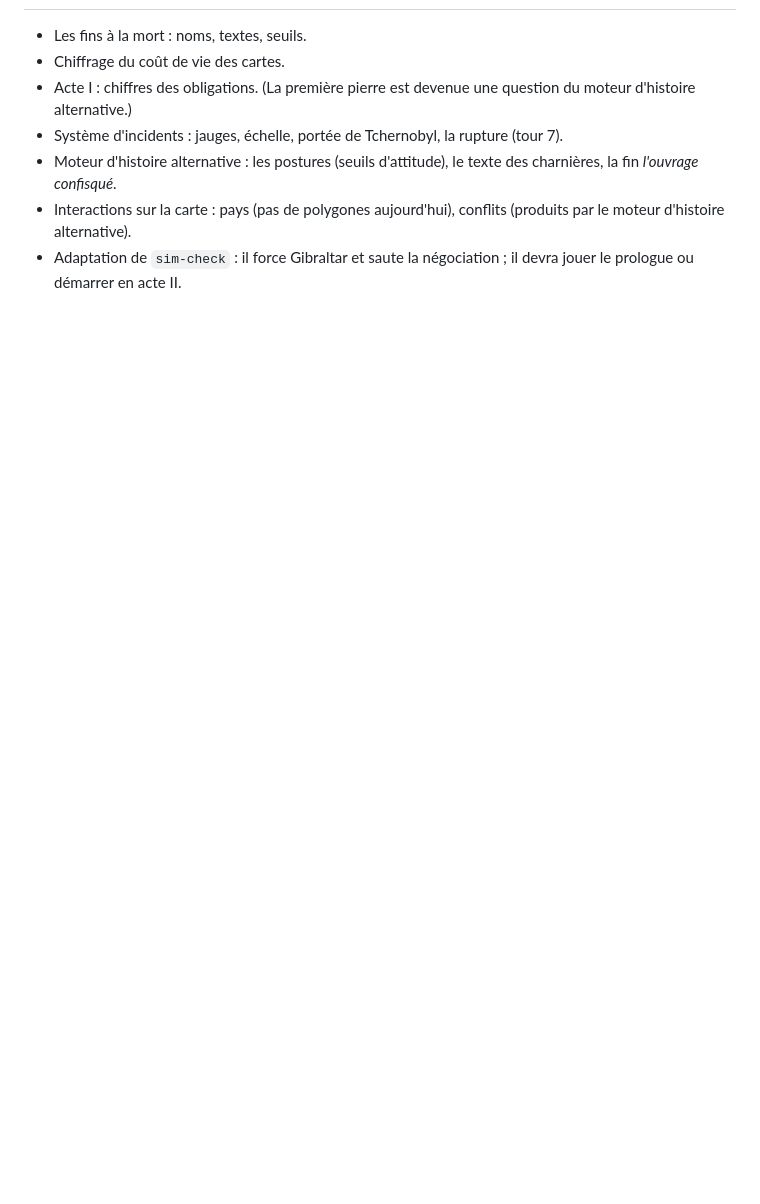
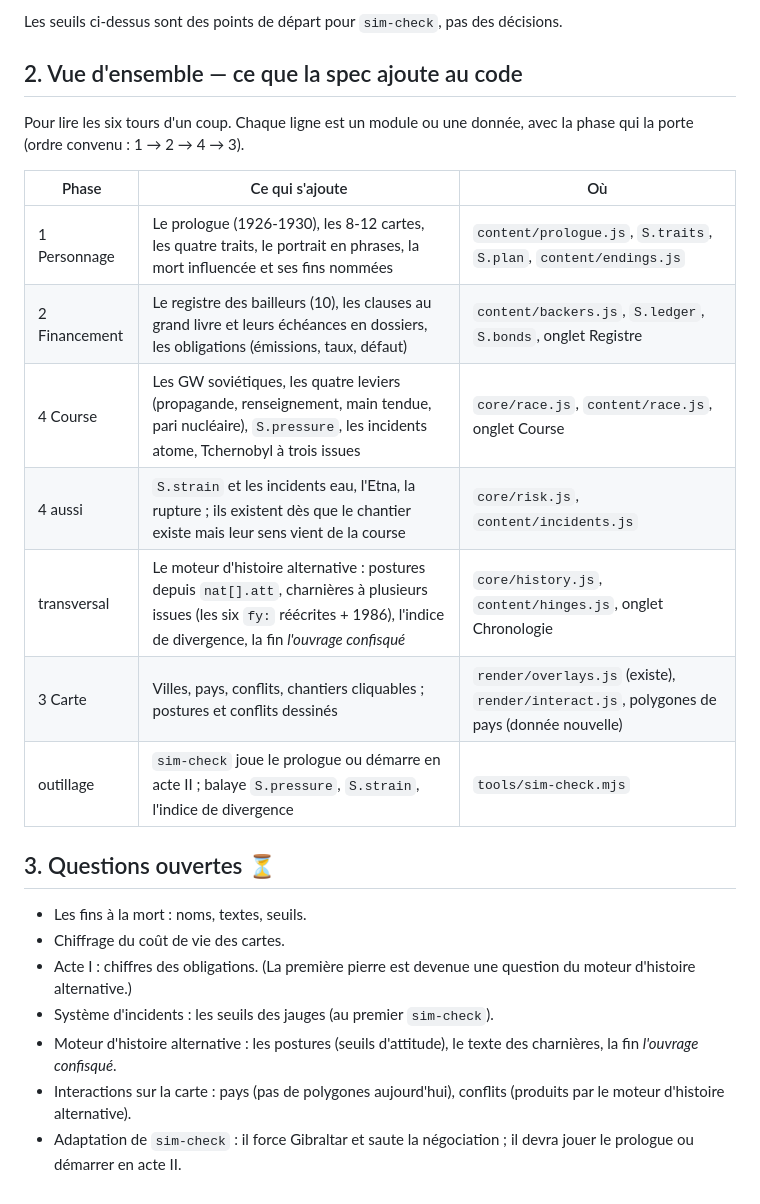
Before and after one commit to poiesisinteractive/atlantropa-game, a Markdown page: docs/spec.md, the part around one of its changes. Rendered like a GitHub page; blank space fills up the shorter version.

Commit message:
Spécification : tour 7, les incidents, et la vue d'ensemble
Co-Authored-By: Claude Fable 5.1 <noreply@anthropic.com>
Claude-Session: https://claude.ai/code/session_017QxymLmky48rtGqmM6MnYK

```diff
--- a/docs/spec.md
+++ b/docs/spec.md
@@ -214,10 +233,27 @@ est une fin ou un dégât.
+Les seuils ci-dessus sont des points de départ pour `sim-check`, pas des décisions.
+
+## 2. Vue d'ensemble — ce que la spec ajoute au code
+
+Pour lire les six tours d'un coup. Chaque ligne est un module ou une donnée,
+avec la phase qui la porte (ordre convenu : 1 → 2 → 4 → 3).
+
+| Phase | Ce qui s'ajoute | Où |
+|---|---|---|
+| 1 Personnage | Le prologue (1926-1930), les 8-12 cartes, les quatre traits, le portrait en phrases, la mort influencée et ses fins nommées | `content/prologue.js`, `S.traits`, `S.plan`, `content/endings.js` |
+| 2 Financement | Le registre des bailleurs (10), les clauses au grand livre et leurs échéances en dossiers, les obligations (émissions, taux, défaut) | `content/backers.js`, `S.ledger`, `S.bonds`, onglet Registre |
+| 4 Course | Les GW soviétiques, les quatre leviers (propagande, renseignement, main tendue, pari nucléaire), `S.pressure`, les incidents atome, Tchernobyl à trois issues | `core/race.js`, `content/race.js`, onglet Course |
+| 4 aussi | `S.strain` et les incidents eau, l'Etna, la rupture ; ils existent dès que le chantier existe mais leur sens vient de la course | `core/risk.js`, `content/incidents.js` |
+| transversal | Le moteur d'histoire alternative : postures depuis `nat[].att`, charnières à plusieurs issues (les six `fy:` réécrites + 1986), l'indice de divergence, la fin *l'ouvrage confisqué* | `core/history.js`, `content/hinges.js`, onglet Chronologie |
+| 3 Carte | Villes, pays, conflits, chantiers cliquables ; postures et conflits dessinés | `render/overlays.js` (existe), `render/interact.js`, polygones de pays (donnée nouvelle) |
+| outillage | `sim-check` joue le prologue ou démarre en acte II ; balaye `S.pressure`, `S.strain`, l'indice de divergence | `tools/sim-check.mjs` |
+
+## 3. Questions ouvertes ⏳
 
 - Les fins à la mort : noms, textes, seuils.
 - Chiffrage du coût de vie des cartes.
 - Acte I : chiffres des obligations. (La première pierre est devenue une
   question du moteur d'histoire alternative.)
-- Système d'incidents : jauges, échelle, portée de Tchernobyl, la rupture
-  (tour 7).
+- Système d'incidents : les seuils des jauges (au premier `sim-check`).
 - Moteur d'histoire alternative : les postures (seuils d'attitude), le texte
   des charnières, la fin *l'ouvrage confisqué*.
 - Interactions sur la carte : pays (pas de polygones aujourd'hui), conflits
```
Also changed, not shown: other parts of docs/spec.md (+20 -1 lines).
